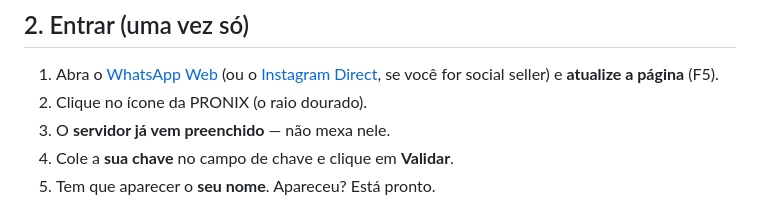
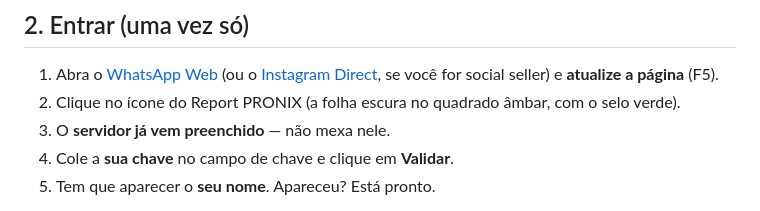
Before and after one commit to caua-lima/report-pronix, a Markdown page: GUIA-SDR.md, the part around the change. Rendered like a GitHub page.

```diff
--- a/GUIA-SDR.md
+++ b/GUIA-SDR.md
@@ -18,7 +18,7 @@ Você recebe duas coisas do admin: o arquivo **PRONIX-extensao.zip** e a **sua c
 ## 2. Entrar (uma vez só)
 
 1. Abra o [WhatsApp Web](https://web.whatsapp.com) (ou o [Instagram Direct](https://www.instagram.com/direct/inbox/), se você for social seller) e **atualize a página** (F5).
-2. Clique no ícone da PRONIX (o raio dourado).
+2. Clique no ícone do Report PRONIX (a folha escura no quadrado âmbar, com o selo verde).
 3. O **servidor já vem preenchido** — não mexa nele.
 4. Cole a **sua chave** no campo de chave e clique em **Validar**.
 5. Tem que aparecer o **seu nome**. Apareceu? Está pronto.
```
Also changed, not shown: README.md (+3 -2 lines), docs/design.md (added, +73 -0 lines).
